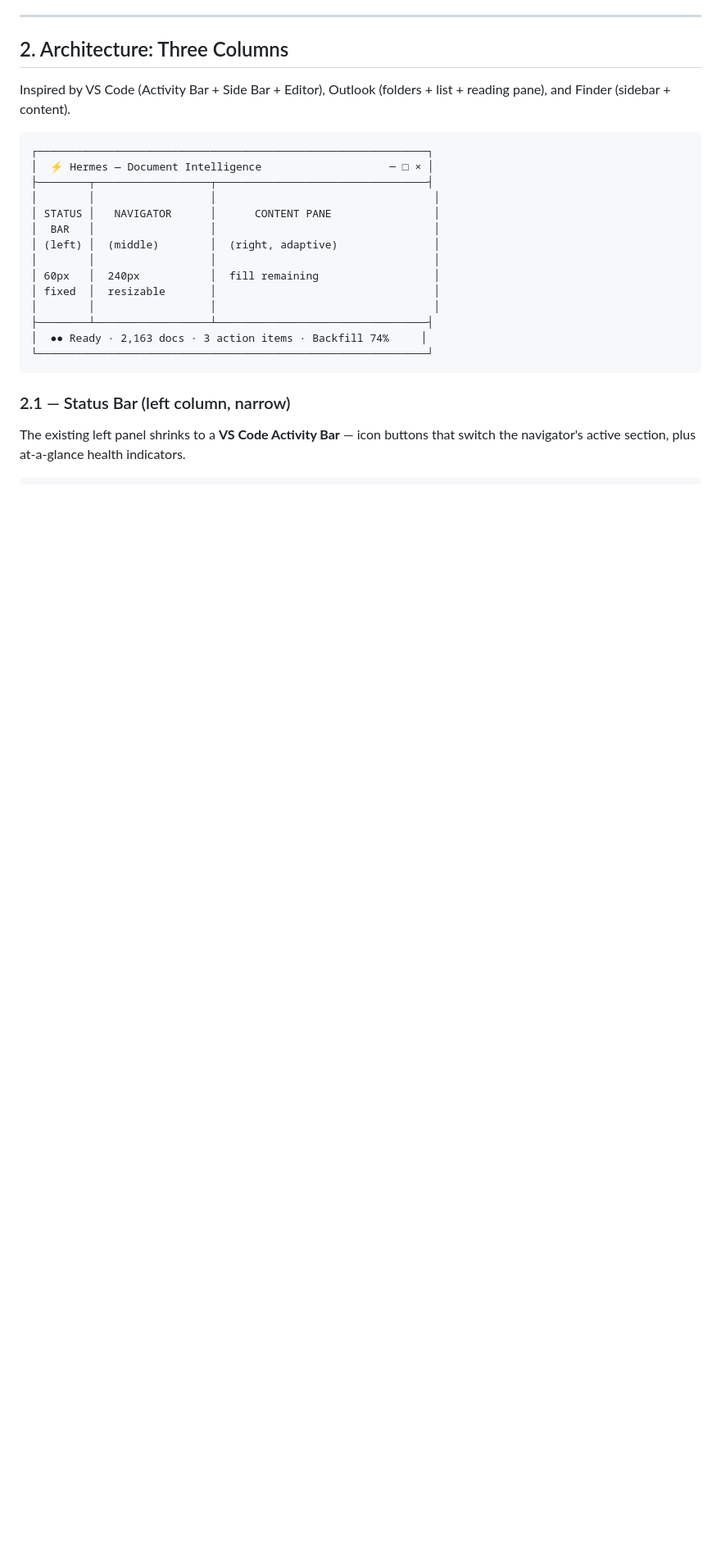
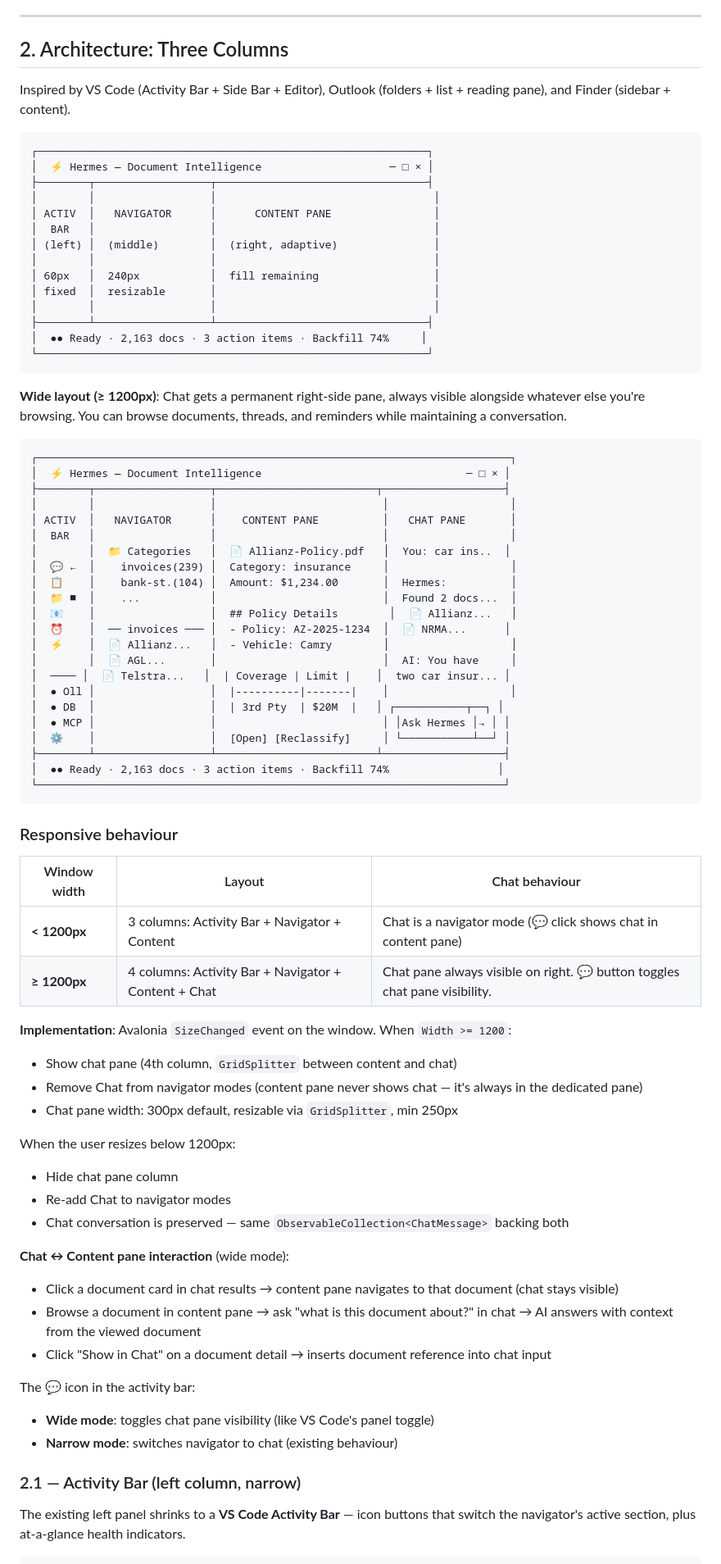
Before and after one commit to johnazariah/hermes, a Markdown page: .project/design/15-rich-ui.md, the part around one of its changes. Shown at 82% size. Drawn GitHub-style; blank space fills up the shorter version.

````diff
--- a/.project/design/15-rich-ui.md
+++ b/.project/design/15-rich-ui.md
@@ -23,7 +23,7 @@ Inspired by VS Code (Activity Bar + Side Bar + Editor), Outlook (folders + list
 │  ⚡ Hermes — Document Intelligence                    ─ □ × │
 ├────────┬──────────────────┬─────────────────────────────────┤
 │        │                  │                                  │
-│ STATUS │   NAVIGATOR      │      CONTENT PANE                │
+│ ACTIV  │   NAVIGATOR      │      CONTENT PANE                │
 │  BAR   │                  │                                  │
 │ (left) │  (middle)        │  (right, adaptive)               │
 │        │                  │                                  │
@@ -35,7 +35,60 @@ Inspired by VS Code (Activity Bar + Side Bar + Editor), Outlook (folders + list
 └─────────────────────────────────────────────────────────────┘
 ```
 
-### 2.1 — Status Bar (left column, narrow)
+**Wide layout (≥ 1200px)**: Chat gets a permanent right-side pane, always visible alongside whatever else you're browsing. You can browse documents, threads, and reminders while maintaining a conversation.
+
+```
+┌──────────────────────────────────────────────────────────────────────────┐
+│  ⚡ Hermes — Document Intelligence                                ─ □ × │
+├────────┬──────────────────┬─────────────────────────┬───────────────────┤
+│        │                  │                          │                   │
+│ ACTIV  │   NAVIGATOR      │    CONTENT PANE          │   CHAT PANE       │
+│  BAR   │                  │                          │                   │
+│        │  📁 Categories   │  📄 Allianz-Policy.pdf   │  You: car ins..  │
+│  💬 ←  │    invoices(239) │  Category: insurance     │                   │
+│  📋    │    bank-st.(104) │  Amount: $1,234.00       │  Hermes:          │
+│  📁 ■  │    ...           │                          │  Found 2 docs...  │
+│  📧    │                  │  ## Policy Details        │  📄 Allianz...   │
+│  ⏰    │  ── invoices ─── │  - Policy: AZ-2025-1234  │  📄 NRMA...      │
+│  ⚡    │  📄 Allianz...   │  - Vehicle: Camry        │                   │
+│        │  📄 AGL...       │                          │  AI: You have     │
+│  ──── │  📄 Telstra...   │  | Coverage | Limit |    │  two car insur... │
+│  ● Oll │                  │  |----------|-------|    │                   │
+│  ● DB  │                  │  | 3rd Pty  | $20M  |   │ ┌───────────┬──┐ │
+│  ● MCP │                  │                          │ │Ask Hermes │→ │ │
+│  ⚙    │                  │  [Open] [Reclassify]     │ └───────────┴──┘ │
+├────────┴──────────────────┴─────────────────────────┴───────────────────┤
+│  ●● Ready · 2,163 docs · 3 action items · Backfill 74%                 │
+└─────────────────────────────────────────────────────────────────────────┘
+```
+
+### Responsive behaviour
+
+| Window width | Layout | Chat behaviour |
+|-------------|--------|----------------|
+| **< 1200px** | 3 columns: Activity Bar + Navigator + Content | Chat is a navigator mode (💬 click shows chat in content pane) |
+| **≥ 1200px** | 4 columns: Activity Bar + Navigator + Content + Chat | Chat pane always visible on right. 💬 button toggles chat pane visibility. |
+
+**Implementation**: Avalonia `SizeChanged` event on the window. When `Width >= 1200`:
+- Show chat pane (4th column, `GridSplitter` between content and chat)
+- Remove Chat from navigator modes (content pane never shows chat — it's always in the dedicated pane)
+- Chat pane width: 300px default, resizable via `GridSplitter`, min 250px
+
+When the user resizes below 1200px:
+- Hide chat pane column
+- Re-add Chat to navigator modes
+- Chat conversation is preserved — same `ObservableCollection<ChatMessage>` backing both
+
+**Chat ↔ Content pane interaction** (wide mode):
+- Click a document card in chat results → content pane navigates to that document (chat stays visible)
+- Browse a document in content pane → ask "what is this document about?" in chat → AI answers with context from the viewed document
+- Click "Show in Chat" on a document detail → inserts document reference into chat input
+
+The 💬 icon in the activity bar:
+- **Wide mode**: toggles chat pane visibility (like VS Code's panel toggle)
+- **Narrow mode**: switches navigator to chat (existing behaviour)
+
+### 2.1 — Activity Bar (left column, narrow)
 
 The existing left panel shrinks to a **VS Code Activity Bar** — icon buttons that switch the navigator's active section, plus at-a-glance health indicators.
 
````
Also changed, not shown: other parts of .project/design/15-rich-ui.md (+18 -13 lines).
